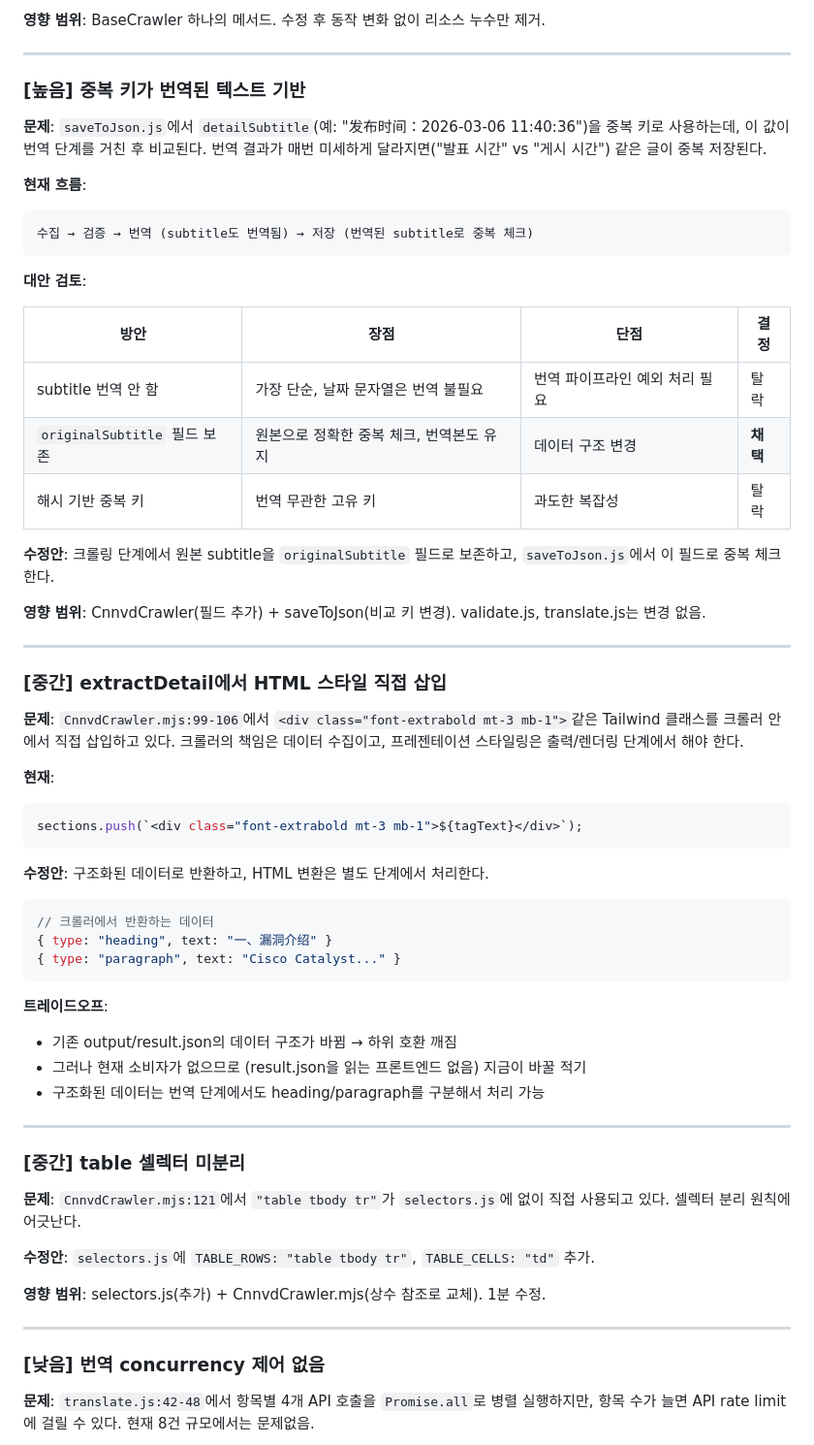
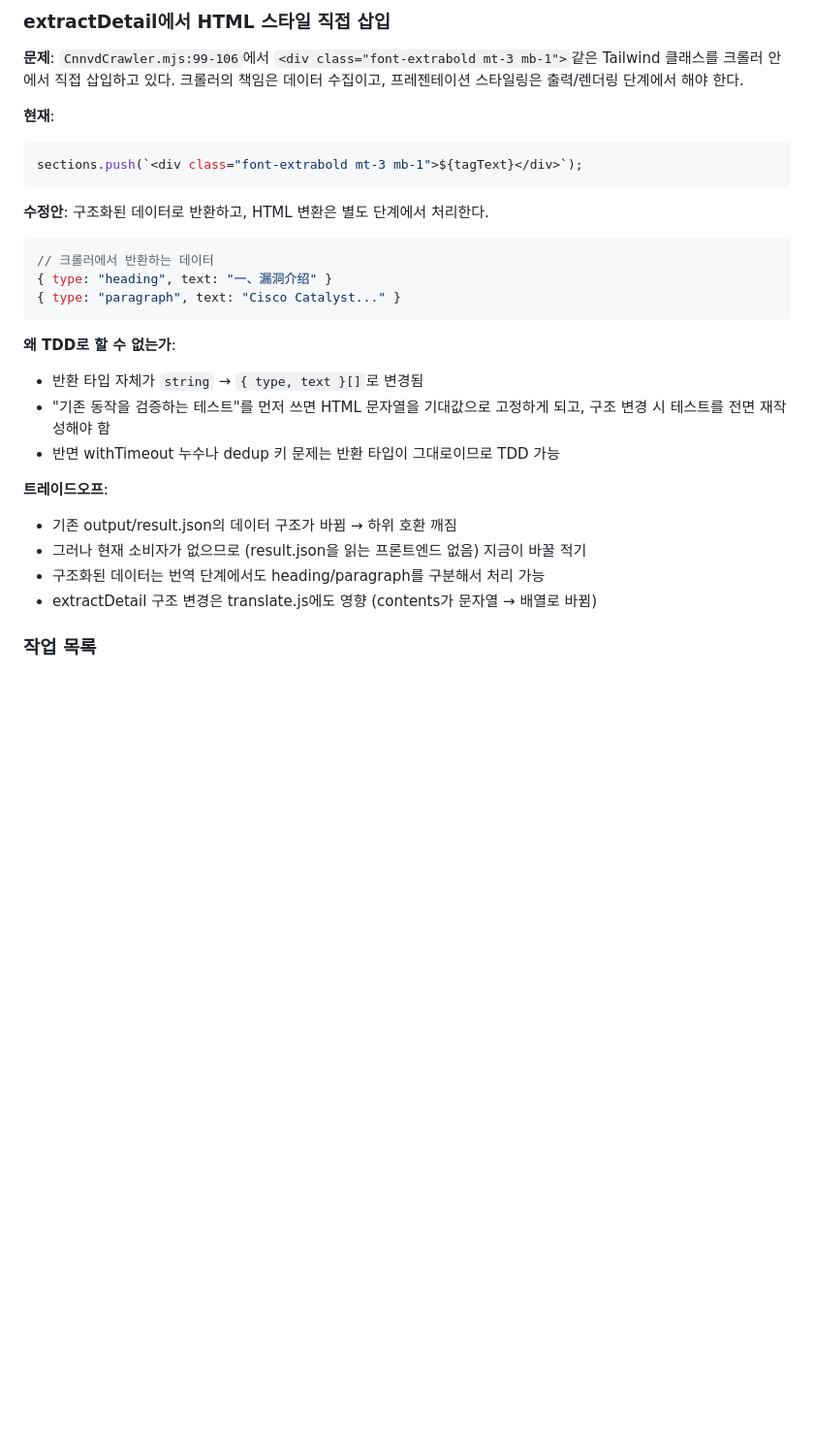
Before and after one commit to ChoiMHMH/cnnvd-crawler, a Markdown page: docs/PLAN.md, the part around one of its changes. Shown at 97% size. GitHub-like rendering; blank space fills up the shorter version.

````diff
--- a/docs/PLAN.md
+++ b/docs/PLAN.md
@@ -145,31 +111,4 @@ async withTimeout(fn, ms = 10000) {
-**영향 범위**: BaseCrawler 하나의 메서드. 수정 후 동작 변화 없이 리소스 누수만 제거.
-
----
-
-### [높음] 중복 키가 번역된 텍스트 기반
-
-**문제**: `saveToJson.js`에서 `detailSubtitle`(예: "发布时间：2026-03-06 11:40:36")을 중복 키로 사용하는데, 이 값이 번역 단계를 거친 후 비교된다. 번역 결과가 매번 미세하게 달라지면("발표 시간" vs "게시 시간") 같은 글이 중복 저장된다.
-
-**현재 흐름**:
-```
-수집 → 검증 → 번역 (subtitle도 번역됨) → 저장 (번역된 subtitle로 중복 체크)
-```
-
-**대안 검토**:
-
-| 방안 | 장점 | 단점 | 결정 |
-|------|------|------|------|
-| subtitle 번역 안 함 | 가장 단순, 날짜 문자열은 번역 불필요 | 번역 파이프라인 예외 처리 필요 | 탈락 |
-| `originalSubtitle` 필드 보존 | 원본으로 정확한 중복 체크, 번역본도 유지 | 데이터 구조 변경 | **채택** |
-| 해시 기반 중복 키 | 번역 무관한 고유 키 | 과도한 복잡성 | 탈락 |
-
-**수정안**: 크롤링 단계에서 원본 subtitle을 `originalSubtitle` 필드로 보존하고, `saveToJson.js`에서 이 필드로 중복 체크한다.
-
-**영향 범위**: CnnvdCrawler(필드 추가) + saveToJson(비교 키 변경). validate.js, translate.js는 변경 없음.
-
----
-
-### [중간] extractDetail에서 HTML 스타일 직접 삽입
+### extractDetail에서 HTML 스타일 직접 삽입
 
 **문제**: `CnnvdCrawler.mjs:99-106`에서 `<div class="font-extrabold mt-3 mb-1">`같은 Tailwind 클래스를 크롤러 안에서 직접 삽입하고 있다. 크롤러의 책임은 데이터 수집이고, 프레젠테이션 스타일링은 출력/렌더링 단계에서 해야 한다.
 
@@ -185,24 +124,16 @@ sections.push(`<div class="font-extrabold mt-3 mb-1">${tagText}</div>`);
 { type: "paragraph", text: "Cisco Catalyst..." }
 ```
 
+**왜 TDD로 할 수 없는가**:
+- 반환 타입 자체가 `string` → `{ type, text }[]`로 변경됨
+- "기존 동작을 검증하는 테스트"를 먼저 쓰면 HTML 문자열을 기대값으로 고정하게 되고, 구조 변경 시 테스트를 전면 재작성해야 함
+- 반면 withTimeout 누수나 dedup 키 문제는 반환 타입이 그대로이므로 TDD 가능
+
 **트레이드오프**:
 - 기존 output/result.json의 데이터 구조가 바뀜 → 하위 호환 깨짐
 - 그러나 현재 소비자가 없으므로 (result.json을 읽는 프론트엔드 없음) 지금이 바꿀 적기
 - 구조화된 데이터는 번역 단계에서도 heading/paragraph를 구분해서 처리 가능
+- extractDetail 구조 변경은 translate.js에도 영향 (contents가 문자열 → 배열로 바뀜)
 
----
+### 작업 목록
 
-### [중간] table 셀렉터 미분리
-
-**문제**: `CnnvdCrawler.mjs:121`에서 `"table tbody tr"`가 `selectors.js`에 없이 직접 사용되고 있다. 셀렉터 분리 원칙에 어긋난다.
-
-**수정안**: `selectors.js`에 `TABLE_ROWS: "table tbody tr"`, `TABLE_CELLS: "td"` 추가.
-
-**영향 범위**: selectors.js(추가) + CnnvdCrawler.mjs(상수 참조로 교체). 1분 수정.
-
----
-
-### [낮음] 번역 concurrency 제어 없음
-
-**문제**: `translate.js:42-48`에서 항목별 4개 API 호출을 `Promise.all`로 병렬 실행하지만, 항목 수가 늘면 API rate limit에 걸릴 수 있다. 현재 8건 규모에서는 문제없음.
-
````
Also changed, not shown: other parts of docs/PLAN.md (+84 -93 lines).
